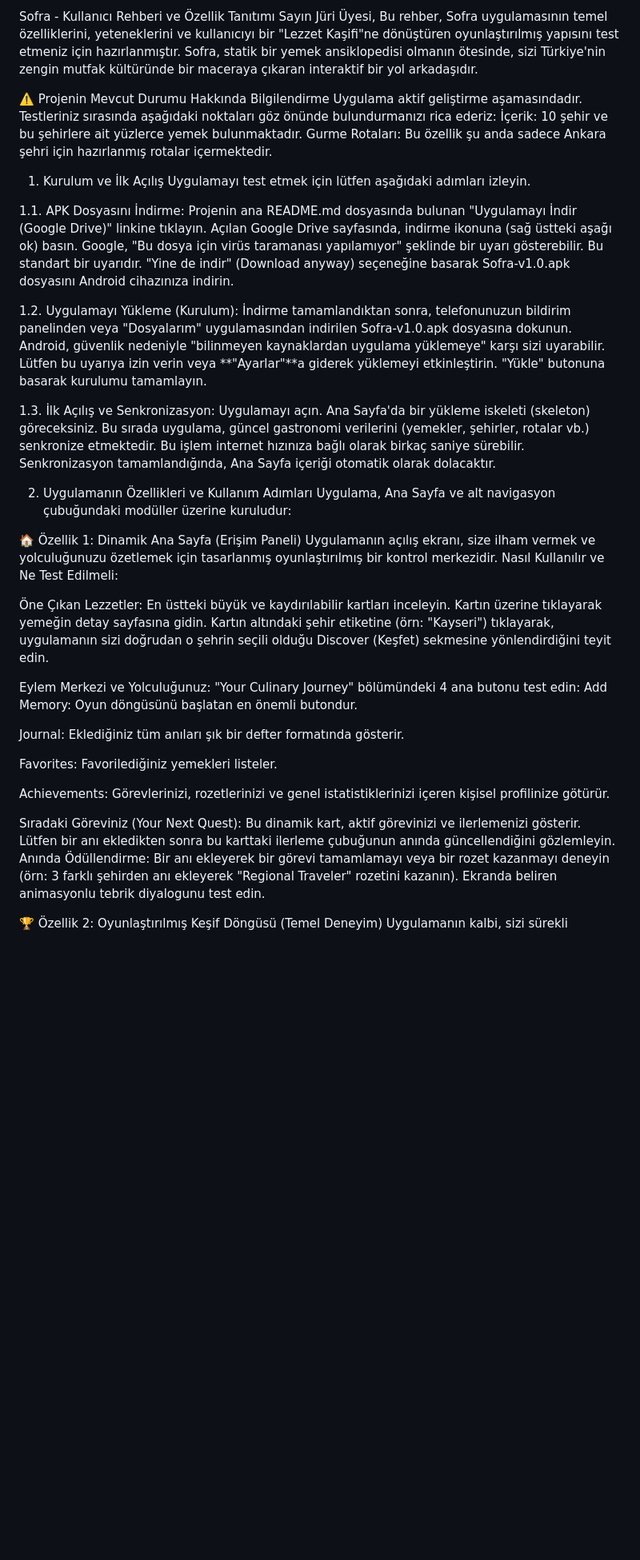
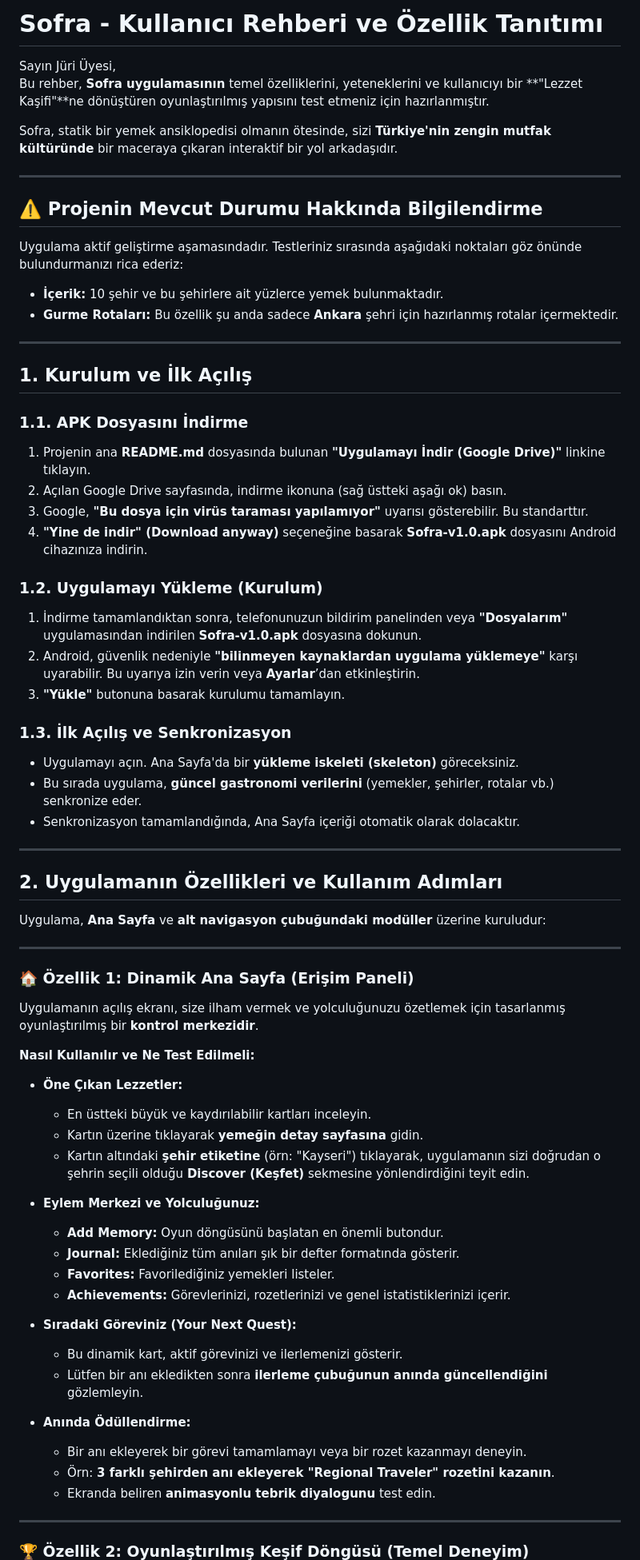
Before and after one commit to Enesb06/Sofra, a Markdown page: TEST_REHBERI.md, the part around the change printed below. Shown: that part at 80% size. GitHub-like rendering; blank space fills up the shorter version.

```diff
--- a/TEST_REHBERI.md
+++ b/TEST_REHBERI.md
@@ -1,51 +1,70 @@
-Sofra - Kullanıcı Rehberi ve Özellik Tanıtımı
+# Sofra - Kullanıcı Rehberi ve Özellik Tanıtımı
+
 Sayın Jüri Üyesi,
-Bu rehber, Sofra uygulamasının temel özelliklerini, yeteneklerini ve kullanıcıyı bir "Lezzet Kaşifi"ne dönüştüren oyunlaştırılmış yapısını test etmeniz için hazırlanmıştır. Sofra, statik bir yemek ansiklopedisi olmanın ötesinde, sizi Türkiye'nin zengin mutfak kültüründe bir maceraya çıkaran interaktif bir yol arkadaşıdır.
+Bu rehber, **Sofra uygulamasının** temel özelliklerini, yeteneklerini ve kullanıcıyı bir **"Lezzet Kaşifi"**ne dönüştüren oyunlaştırılmış yapısını test etmeniz için hazırlanmıştır.
 
-⚠️ Projenin Mevcut Durumu Hakkında Bilgilendirme
+Sofra, statik bir yemek ansiklopedisi olmanın ötesinde, sizi **Türkiye'nin zengin mutfak kültüründe** bir maceraya çıkaran interaktif bir yol arkadaşıdır.
+
+---
+
+## ⚠️ Projenin Mevcut Durumu Hakkında Bilgilendirme
 Uygulama aktif geliştirme aşamasındadır. Testleriniz sırasında aşağıdaki noktaları göz önünde bulundurmanızı rica ederiz:
-İçerik: 10 şehir ve bu şehirlere ait yüzlerce yemek bulunmaktadır.
-Gurme Rotaları: Bu özellik şu anda sadece Ankara şehri için hazırlanmış rotalar içermektedir.
 
-1. Kurulum ve İlk Açılış
-Uygulamayı test etmek için lütfen aşağıdaki adımları izleyin.
+- **İçerik:** 10 şehir ve bu şehirlere ait yüzlerce yemek bulunmaktadır.
+- **Gurme Rotaları:** Bu özellik şu anda sadece **Ankara** şehri için hazırlanmış rotalar içermektedir.
 
-1.1. APK Dosyasını İndirme:
-Projenin ana README.md dosyasında bulunan "Uygulamayı İndir (Google Drive)" linkine tıklayın.
-Açılan Google Drive sayfasında, indirme ikonuna (sağ üstteki aşağı ok) basın.
-Google, "Bu dosya için virüs taramanası yapılamıyor" şeklinde bir uyarı gösterebilir. Bu standart bir uyarıdır. "Yine de indir" (Download anyway) seçeneğine basarak Sofra-v1.0.apk dosyasını Android cihazınıza indirin.
+---
 
-1.2. Uygulamayı Yükleme (Kurulum):
-İndirme tamamlandıktan sonra, telefonunuzun bildirim panelinden veya "Dosyalarım" uygulamasından indirilen Sofra-v1.0.apk dosyasına dokunun.
-Android, güvenlik nedeniyle "bilinmeyen kaynaklardan uygulama yüklemeye" karşı sizi uyarabilir. Lütfen bu uyarıya izin verin veya **"Ayarlar"**a giderek yüklemeyi etkinleştirin.
-"Yükle" butonuna basarak kurulumu tamamlayın.
+## 1. Kurulum ve İlk Açılış
 
-1.3. İlk Açılış ve Senkronizasyon:
-Uygulamayı açın. Ana Sayfa'da bir yükleme iskeleti (skeleton) göreceksiniz.
-Bu sırada uygulama, güncel gastronomi verilerini (yemekler, şehirler, rotalar vb.) senkronize etmektedir. Bu işlem internet hızınıza bağlı olarak birkaç saniye sürebilir. Senkronizasyon tamamlandığında, Ana Sayfa içeriği otomatik olarak dolacaktır.
+### 1.1. APK Dosyasını İndirme
+1. Projenin ana **README.md** dosyasında bulunan **"Uygulamayı İndir (Google Drive)"** linkine tıklayın.
+2. Açılan Google Drive sayfasında, indirme ikonuna (sağ üstteki aşağı ok) basın.
+3. Google, **"Bu dosya için virüs taraması yapılamıyor"** uyarısı gösterebilir. Bu standarttır.
+4. **"Yine de indir" (Download anyway)** seçeneğine basarak **Sofra-v1.0.apk** dosyasını Android cihazınıza indirin.
 
-2. Uygulamanın Özellikleri ve Kullanım Adımları
-Uygulama, Ana Sayfa ve alt navigasyon çubuğundaki modüller üzerine kuruludur:
+### 1.2. Uygulamayı Yükleme (Kurulum)
+1. İndirme tamamlandıktan sonra, telefonunuzun bildirim panelinden veya **"Dosyalarım"** uygulamasından indirilen **Sofra-v1.0.apk** dosyasına dokunun.
+2. Android, güvenlik nedeniyle **"bilinmeyen kaynaklardan uygulama yüklemeye"** karşı uyarabilir. Bu uyarıya izin verin veya **Ayarlar**’dan etkinleştirin.
+3. **"Yükle"** butonuna basarak kurulumu tamamlayın.
 
-🏠 Özellik 1: Dinamik Ana Sayfa (Erişim Paneli)
-Uygulamanın açılış ekranı, size ilham vermek ve yolculuğunuzu özetlemek için tasarlanmış oyunlaştırılmış bir kontrol merkezidir.
-Nasıl Kullanılır ve Ne Test Edilmeli:
+### 1.3. İlk Açılış ve Senkronizasyon
+- Uygulamayı açın. Ana Sayfa'da bir **yükleme iskeleti (skeleton)** göreceksiniz.
+- Bu sırada uygulama, **güncel gastronomi verilerini** (yemekler, şehirler, rotalar vb.) senkronize eder.
+- Senkronizasyon tamamlandığında, Ana Sayfa içeriği otomatik olarak dolacaktır.
 
-Öne Çıkan Lezzetler: En üstteki büyük ve kaydırılabilir kartları inceleyin.
-Kartın üzerine tıklayarak yemeğin detay sayfasına gidin.
-Kartın altındaki şehir etiketine (örn: "Kayseri") tıklayarak, uygulamanın sizi doğrudan o şehrin seçili olduğu Discover (Keşfet) sekmesine yönlendirdiğini teyit edin.
+---
 
-Eylem Merkezi ve Yolculuğunuz: "Your Culinary Journey" bölümündeki 4 ana butonu test edin:
-Add Memory: Oyun döngüsünü başlatan en önemli butondur.
+## 2. Uygulamanın Özellikleri ve Kullanım Adımları
+Uygulama, **Ana Sayfa** ve **alt navigasyon çubuğundaki modüller** üzerine kuruludur:
 
-Journal: Eklediğiniz tüm anıları şık bir defter formatında gösterir.
+---
 
-Favorites: Favorilediğiniz yemekleri listeler.
+### 🏠 Özellik 1: Dinamik Ana Sayfa (Erişim Paneli)
+Uygulamanın açılış ekranı, size ilham vermek ve yolculuğunuzu özetlemek için tasarlanmış oyunlaştırılmış bir **kontrol merkezidir**.
 
-Achievements: Görevlerinizi, rozetlerinizi ve genel istatistiklerinizi içeren kişisel profilinize götürür.
+**Nasıl Kullanılır ve Ne Test Edilmeli:**
+- **Öne Çıkan Lezzetler:**
+  - En üstteki büyük ve kaydırılabilir kartları inceleyin.
+  - Kartın üzerine tıklayarak **yemeğin detay sayfasına** gidin.
+  - Kartın altındaki **şehir etiketine** (örn: "Kayseri") tıklayarak, uygulamanın sizi doğrudan o şehrin seçili olduğu **Discover (Keşfet)** sekmesine yönlendirdiğini teyit edin.
 
-Sıradaki Göreviniz (Your Next Quest): Bu dinamik kart, aktif görevinizi ve ilerlemenizi gösterir. Lütfen bir anı ekledikten sonra bu karttaki ilerleme çubuğunun anında güncellendiğini gözlemleyin.
-Anında Ödüllendirme: Bir anı ekleyerek bir görevi tamamlamayı veya bir rozet kazanmayı deneyin (örn: 3 farklı şehirden anı ekleyerek "Regional Traveler" rozetini kazanın). Ekranda beliren animasyonlu tebrik diyalogunu test edin.
+- **Eylem Merkezi ve Yolculuğunuz:**
+  - **Add Memory:** Oyun döngüsünü başlatan en önemli butondur.
+  - **Journal:** Eklediğiniz tüm anıları şık bir defter formatında gösterir.
+  - **Favorites:** Favorilediğiniz yemekleri listeler.
+  - **Achievements:** Görevlerinizi, rozetlerinizi ve genel istatistiklerinizi içerir.
 
-🏆 Özellik 2: Oyunlaştırılmış Keşif Döngüsü (Temel Deneyim)
+- **Sıradaki Göreviniz (Your Next Quest):**
+  - Bu dinamik kart, aktif görevinizi ve ilerlemenizi gösterir.
+  - Lütfen bir anı ekledikten sonra **ilerleme çubuğunun anında güncellendiğini** gözlemleyin.
+
+- **Anında Ödüllendirme:**
+  - Bir anı ekleyerek bir görevi tamamlamayı veya bir rozet kazanmayı deneyin.
+  - Örn: **3 farklı şehirden anı ekleyerek "Regional Traveler" rozetini kazanın**.
+  - Ekranda beliren **animasyonlu tebrik diyalogunu** test edin.
+
+---
+
+### 🏆 Özellik 2: Oyunlaştırılmış Keşif Döngüsü (Temel Deneyim)
 Uygulamanın kalbi, sizi sürekli keşfetmeye teşvik eden basit bir döngü üzerine kuruludur:
```
Also changed, not shown: other parts of TEST_REHBERI.md (+55 -31 lines).
